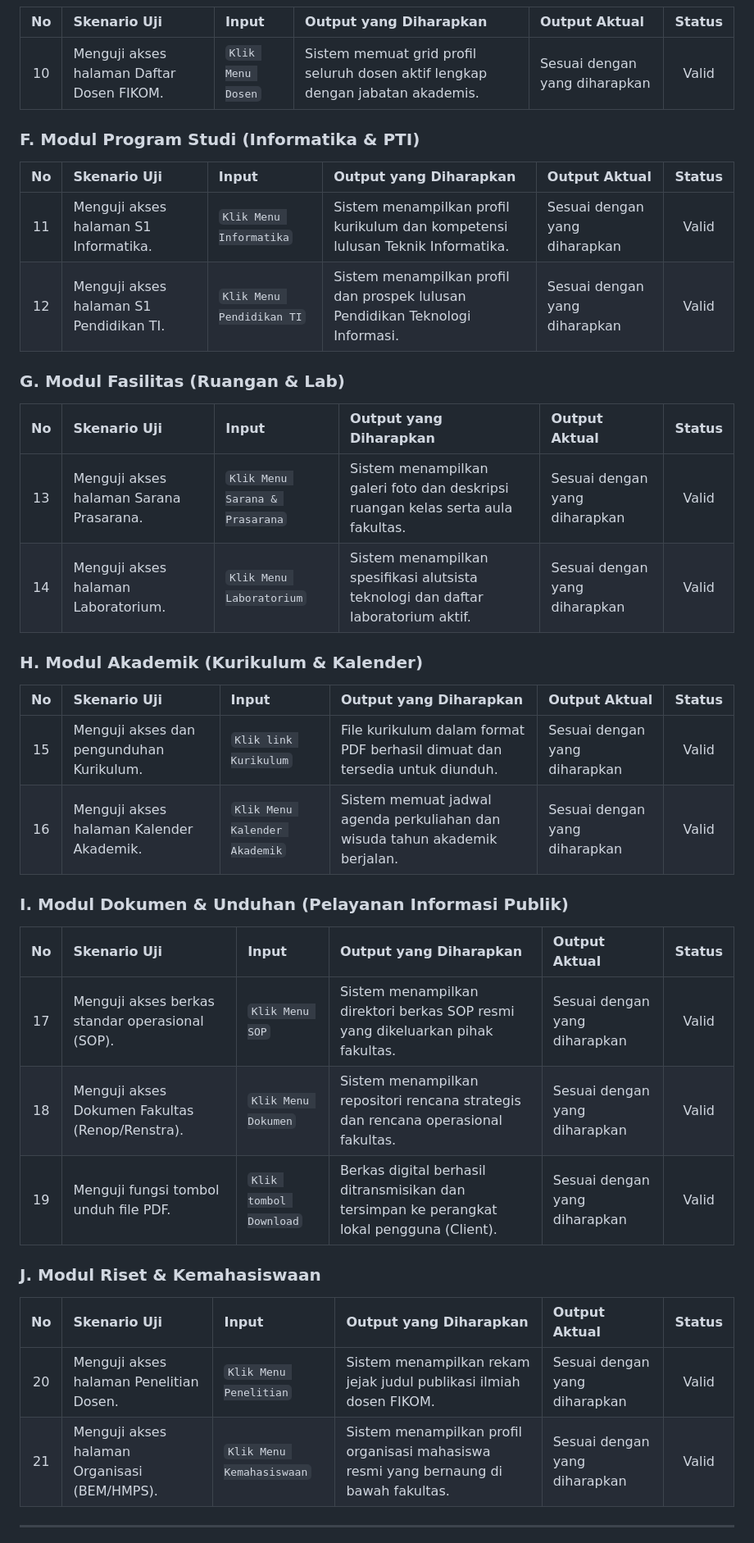
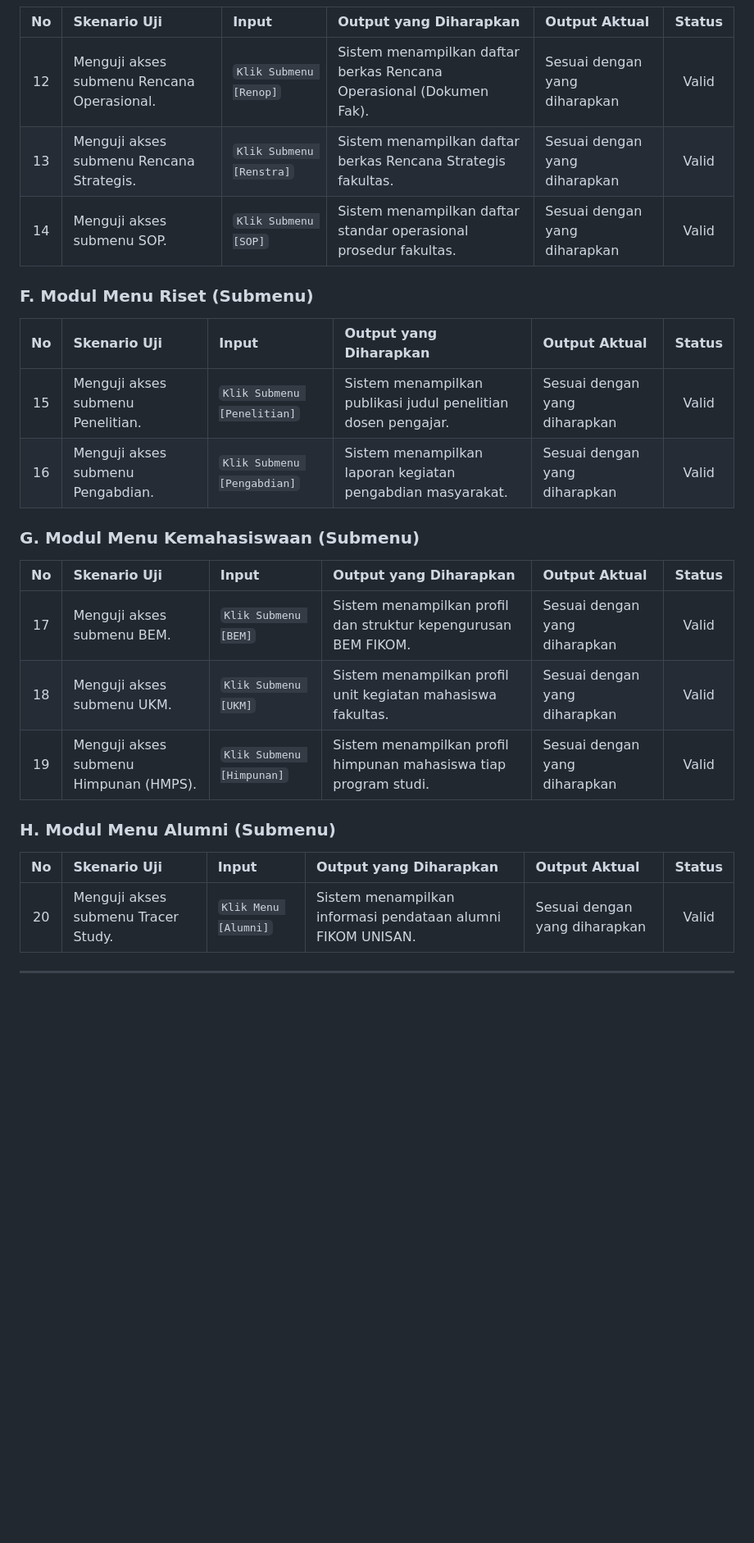
Before and after one commit to arbain-dev/Web_fikom, a Markdown page: docs/06_PENGUJIAN_BLACK_BOX.md, the part around one of its changes. Shown at 82% size. Drawn GitHub-style; blank space fills up the shorter version.

```diff
--- a/docs/06_PENGUJIAN_BLACK_BOX.md
+++ b/docs/06_PENGUJIAN_BLACK_BOX.md
@@ -37,43 +41,30 @@ Berikut adalah rincian hasil pengujian *Black Box* untuk memastikan setiap menu
 
 | No | Skenario Uji | Input | Output yang Diharapkan | Output Aktual | Status |
 |:--:|:-------------|:------|:-----------------------|:--------------|:------:|
-| 10 | Menguji akses halaman Daftar Dosen FIKOM. | `Klik Menu Dosen` | Sistem memuat grid profil seluruh dosen aktif lengkap dengan jabatan akademis. | Sesuai dengan yang diharapkan | Valid |
+| 12 | Menguji akses submenu Rencana Operasional. | `Klik Submenu [Renop]` | Sistem menampilkan daftar berkas Rencana Operasional (Dokumen Fak). | Sesuai dengan yang diharapkan | Valid |
+| 13 | Menguji akses submenu Rencana Strategis. | `Klik Submenu [Renstra]` | Sistem menampilkan daftar berkas Rencana Strategis fakultas. | Sesuai dengan yang diharapkan | Valid |
+| 14 | Menguji akses submenu SOP. | `Klik Submenu [SOP]` | Sistem menampilkan daftar standar operasional prosedur fakultas. | Sesuai dengan yang diharapkan | Valid |
 
-### F. Modul Program Studi (Informatika & PTI)
+### F. Modul Menu Riset (Submenu)
 
 | No | Skenario Uji | Input | Output yang Diharapkan | Output Aktual | Status |
 |:--:|:-------------|:------|:-----------------------|:--------------|:------:|
-| 11 | Menguji akses halaman S1 Informatika. | `Klik Menu Informatika` | Sistem menampilkan profil kurikulum dan kompetensi lulusan Teknik Informatika. | Sesuai dengan yang diharapkan | Valid |
-| 12 | Menguji akses halaman S1 Pendidikan TI. | `Klik Menu Pendidikan TI` | Sistem menampilkan profil dan prospek lulusan Pendidikan Teknologi Informasi. | Sesuai dengan yang diharapkan | Valid |
+| 15 | Menguji akses submenu Penelitian. | `Klik Submenu [Penelitian]` | Sistem menampilkan publikasi judul penelitian dosen pengajar. | Sesuai dengan yang diharapkan | Valid |
+| 16 | Menguji akses submenu Pengabdian. | `Klik Submenu [Pengabdian]` | Sistem menampilkan laporan kegiatan pengabdian masyarakat. | Sesuai dengan yang diharapkan | Valid |
 
-### G. Modul Fasilitas (Ruangan & Lab)
+### G. Modul Menu Kemahasiswaan (Submenu)
 
 | No | Skenario Uji | Input | Output yang Diharapkan | Output Aktual | Status |
 |:--:|:-------------|:------|:-----------------------|:--------------|:------:|
-| 13 | Menguji akses halaman Sarana Prasarana. | `Klik Menu Sarana & Prasarana` | Sistem menampilkan galeri foto dan deskripsi ruangan kelas serta aula fakultas. | Sesuai dengan yang diharapkan | Valid |
-| 14 | Menguji akses halaman Laboratorium. | `Klik Menu Laboratorium` | Sistem menampilkan spesifikasi alutsista teknologi dan daftar laboratorium aktif. | Sesuai dengan yang diharapkan | Valid |
+| 17 | Menguji akses submenu BEM. | `Klik Submenu [BEM]` | Sistem menampilkan profil dan struktur kepengurusan BEM FIKOM. | Sesuai dengan yang diharapkan | Valid |
+| 18 | Menguji akses submenu UKM. | `Klik Submenu [UKM]` | Sistem menampilkan profil unit kegiatan mahasiswa fakultas. | Sesuai dengan yang diharapkan | Valid |
+| 19 | Menguji akses submenu Himpunan (HMPS). | `Klik Submenu [Himpunan]` | Sistem menampilkan profil himpunan mahasiswa tiap program studi. | Sesuai dengan yang diharapkan | Valid |
 
-### H. Modul Akademik (Kurikulum & Kalender)
+### H. Modul Menu Alumni (Submenu)
 
 | No | Skenario Uji | Input | Output yang Diharapkan | Output Aktual | Status |
 |:--:|:-------------|:------|:-----------------------|:--------------|:------:|
-| 15 | Menguji akses dan pengunduhan Kurikulum. | `Klik link Kurikulum` | File kurikulum dalam format PDF berhasil dimuat dan tersedia untuk diunduh. | Sesuai dengan yang diharapkan | Valid |
-| 16 | Menguji akses halaman Kalender Akademik. | `Klik Menu Kalender Akademik` | Sistem memuat jadwal agenda perkuliahan dan wisuda tahun akademik berjalan. | Sesuai dengan yang diharapkan | Valid |
-
-### I. Modul Dokumen & Unduhan (Pelayanan Informasi Publik)
-
-| No | Skenario Uji | Input | Output yang Diharapkan | Output Aktual | Status |
-|:--:|:-------------|:------|:-----------------------|:--------------|:------:|
-| 17 | Menguji akses berkas standar operasional (SOP). | `Klik Menu SOP` | Sistem menampilkan direktori berkas SOP resmi yang dikeluarkan pihak fakultas. | Sesuai dengan yang diharapkan | Valid |
-| 18 | Menguji akses Dokumen Fakultas (Renop/Renstra). | `Klik Menu Dokumen` | Sistem menampilkan repositori rencana strategis dan rencana operasional fakultas. | Sesuai dengan yang diharapkan | Valid |
-| 19 | Menguji fungsi tombol unduh file PDF. | `Klik tombol Download` | Berkas digital berhasil ditransmisikan dan tersimpan ke perangkat lokal pengguna (Client). | Sesuai dengan yang diharapkan | Valid |
-
-### J. Modul Riset & Kemahasiswaan
-
-| No | Skenario Uji | Input | Output yang Diharapkan | Output Aktual | Status |
-|:--:|:-------------|:------|:-----------------------|:--------------|:------:|
-| 20 | Menguji akses halaman Penelitian Dosen. | `Klik Menu Penelitian` | Sistem menampilkan rekam jejak judul publikasi ilmiah dosen FIKOM. | Sesuai dengan yang diharapkan | Valid |
-| 21 | Menguji akses halaman Organisasi (BEM/HMPS). | `Klik Menu Kemahasiswaan` | Sistem menampilkan profil organisasi mahasiswa resmi yang bernaung di bawah fakultas. | Sesuai dengan yang diharapkan | Valid |
+| 20 | Menguji akses submenu Tracer Study. | `Klik Menu [Alumni]` | Sistem menampilkan informasi pendataan alumni FIKOM UNISAN. | Sesuai dengan yang diharapkan | Valid |
 
 ---
 
```
Also changed, not shown: other parts of docs/06_PENGUJIAN_BLACK_BOX.md (+21 -17 lines).
